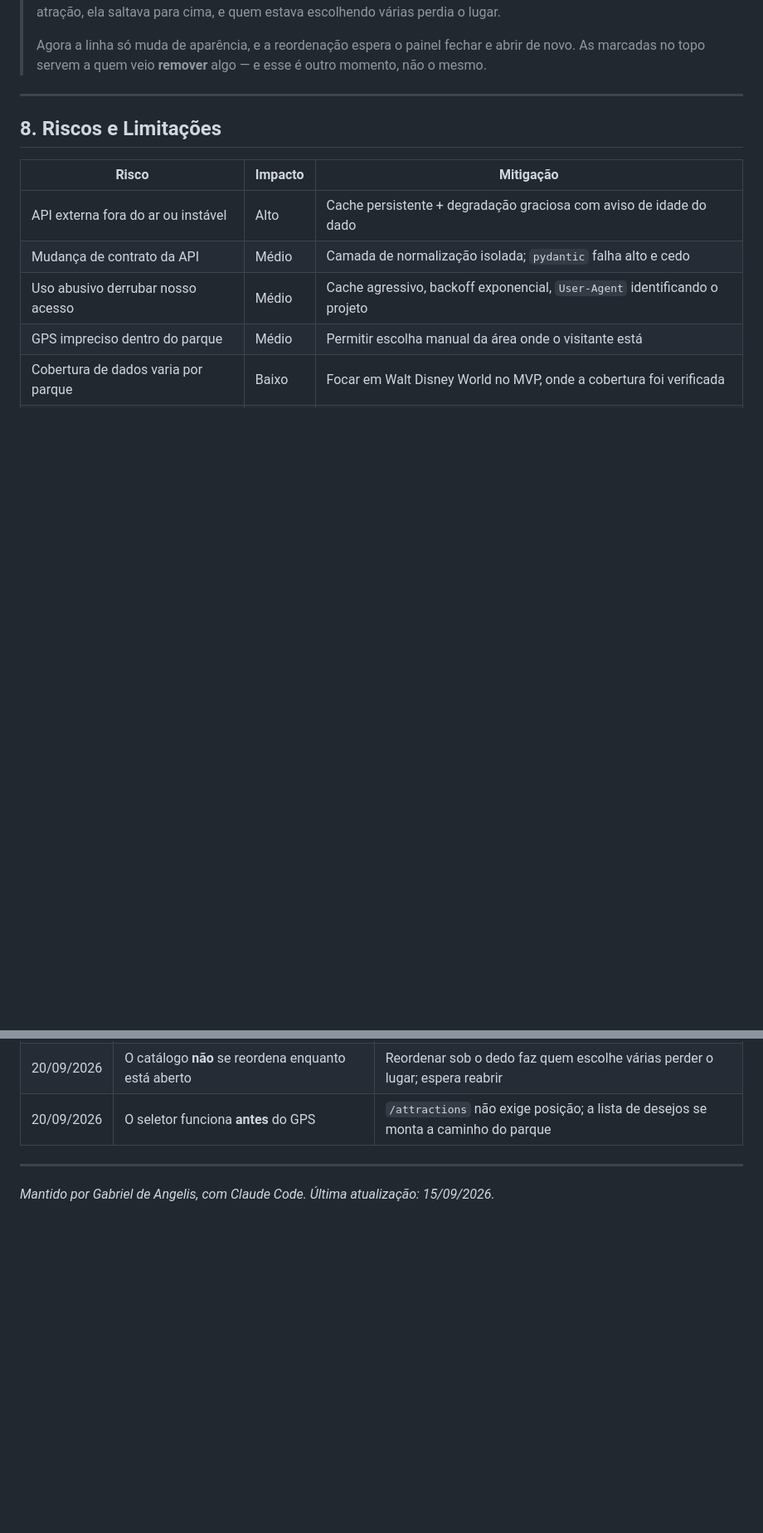
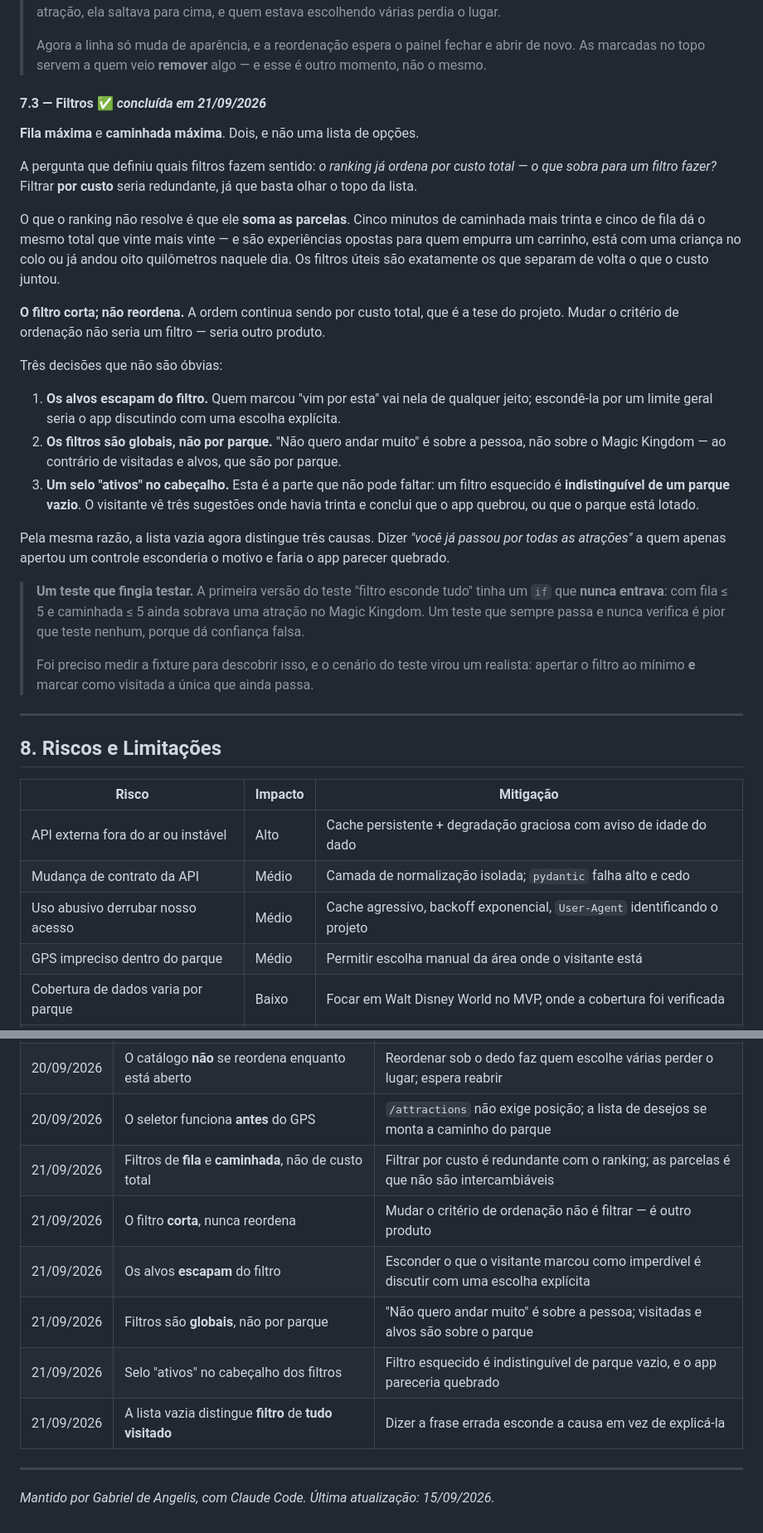
Before and after one commit to GabrielFDA7/nextup, a Markdown page: docs/PROJETO.md, 2 parts joined by grey strips. Shown at 83% size. Rendered like a GitHub page; blank space fills up the shorter version.

```diff
--- a/docs/PROJETO.md
+++ b/docs/PROJETO.md
@@ -1162,6 +1162,44 @@ ser um `<button>`.
 > Agora a linha só muda de aparência, e a reordenação espera o painel fechar e abrir de
 > novo. As marcadas no topo servem a quem veio **remover** algo — e esse é outro momento,
 > não o mesmo.
+
+#### 7.3 — Filtros ✅ *concluída em 21/09/2026*
+
+**Fila máxima** e **caminhada máxima**. Dois, e não uma lista de opções.
+
+A pergunta que definiu quais filtros fazem sentido: *o ranking já ordena por custo total —
+o que sobra para um filtro fazer?* Filtrar **por custo** seria redundante, já que basta
+olhar o topo da lista.
+
+O que o ranking não resolve é que ele **soma as parcelas**. Cinco minutos de caminhada mais
+trinta e cinco de fila dá o mesmo total que vinte mais vinte — e são experiências opostas
+para quem empurra um carrinho, está com uma criança no colo ou já andou oito quilômetros
+naquele dia. Os filtros úteis são exatamente os que separam de volta o que o custo juntou.
+
+**O filtro corta; não reordena.** A ordem continua sendo por custo total, que é a tese do
+projeto. Mudar o critério de ordenação não seria um filtro — seria outro produto.
+
+Três decisões que não são óbvias:
+
+1. **Os alvos escapam do filtro.** Quem marcou "vim por esta" vai nela de qualquer jeito;
+   escondê-la por um limite geral seria o app discutindo com uma escolha explícita.
+2. **Os filtros são globais, não por parque.** "Não quero andar muito" é sobre a pessoa,
+   não sobre o Magic Kingdom — ao contrário de visitadas e alvos, que são por parque.
+3. **Um selo "ativos" no cabeçalho.** Esta é a parte que não pode faltar: um filtro
+   esquecido é **indistinguível de um parque vazio**. O visitante vê três sugestões onde
+   havia trinta e conclui que o app quebrou, ou que o parque está lotado.
+
+Pela mesma razão, a lista vazia agora distingue três causas. Dizer *"você já passou por
+todas as atrações"* a quem apenas apertou um controle esconderia o motivo e faria o app
+parecer quebrado.
+
+> **Um teste que fingia testar.** A primeira versão do teste "filtro esconde tudo" tinha um
+> `if` que **nunca entrava**: com fila ≤ 5 e caminhada ≤ 5 ainda sobrava uma atração no
+> Magic Kingdom. Um teste que sempre passa e nunca verifica é pior que teste nenhum, porque
+> dá confiança falsa.
+>
+> Foi preciso medir a fixture para descobrir isso, e o cenário do teste virou um realista:
+> apertar o filtro ao mínimo **e** marcar como visitada a única que ainda passa.
 
 ---
 
@@ -1444,6 +1482,12 @@ Conceitos novos, registrados conforme aparecem no projeto.
 | 20/09/2026 | `<details>` nativo em vez de painel feito à mão | Abrir, fechar, foco por teclado e anúncio ao leitor de tela vêm de graça |
 | 20/09/2026 | O catálogo **não** se reordena enquanto está aberto | Reordenar sob o dedo faz quem escolhe várias perder o lugar; espera reabrir |
 | 20/09/2026 | O seletor funciona **antes** do GPS | `/attractions` não exige posição; a lista de desejos se monta a caminho do parque |
+| 21/09/2026 | Filtros de **fila** e **caminhada**, não de custo total | Filtrar por custo é redundante com o ranking; as parcelas é que não são intercambiáveis |
+| 21/09/2026 | O filtro **corta**, nunca reordena | Mudar o critério de ordenação não é filtrar — é outro produto |
+| 21/09/2026 | Os alvos **escapam** do filtro | Esconder o que o visitante marcou como imperdível é discutir com uma escolha explícita |
+| 21/09/2026 | Filtros são **globais**, não por parque | "Não quero andar muito" é sobre a pessoa; visitadas e alvos são sobre o parque |
+| 21/09/2026 | Selo "ativos" no cabeçalho dos filtros | Filtro esquecido é indistinguível de parque vazio, e o app pareceria quebrado |
+| 21/09/2026 | A lista vazia distingue **filtro** de **tudo visitado** | Dizer a frase errada esconde a causa em vez de explicá-la |
 
 ---
 
```
Also changed, not shown: other parts of docs/PROJETO.md (+1 -1 lines), CLAUDE.md (+16 -6 lines), docs/PROMPTS.md (+33 -0 lines).
